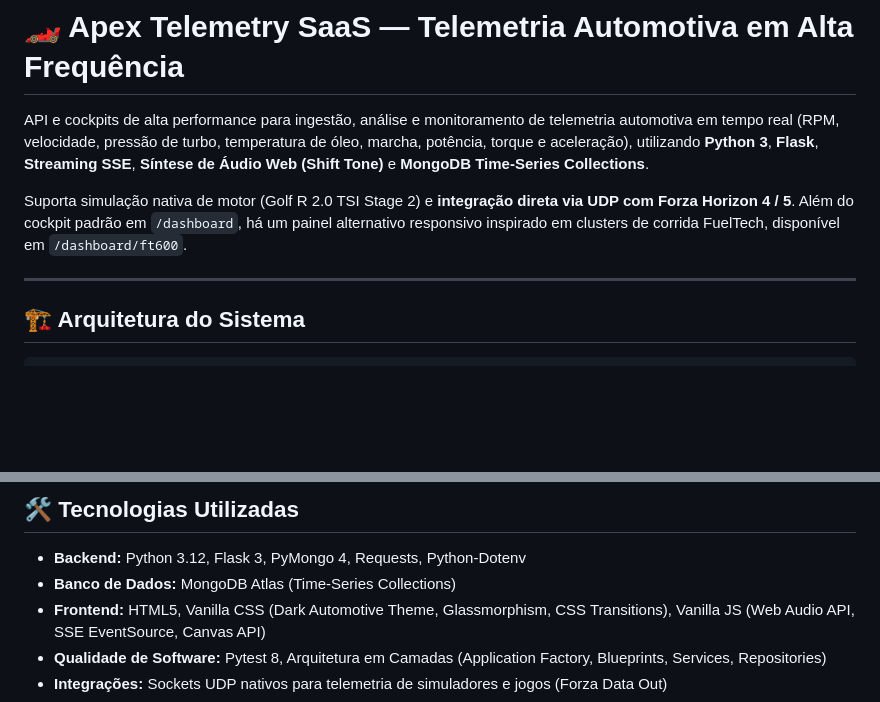
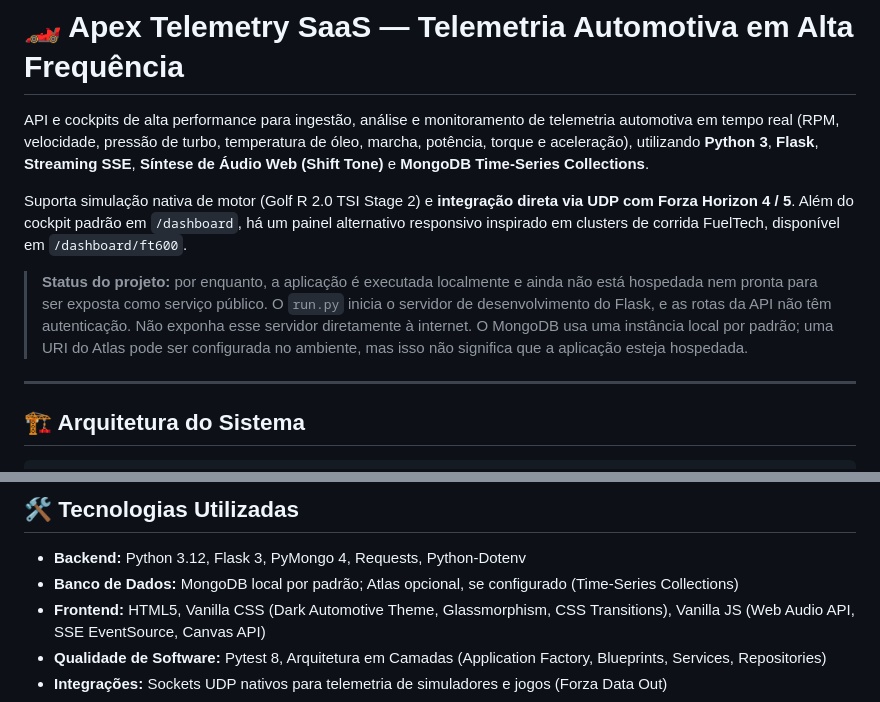
Before and after one commit to mauricioscc/TelemetrySaas, a Markdown page: README.md, 2 parts joined by grey strips. GitHub-like rendering; blank space fills up the shorter version.

```diff
--- a/README.md
+++ b/README.md
@@ -4,6 +4,8 @@ API e cockpits de alta performance para ingestão, análise e monitoramento de t
 
 Suporta simulação nativa de motor (Golf R 2.0 TSI Stage 2) e **integração direta via UDP com Forza Horizon 4 / 5**.
 Além do cockpit padrão em `/dashboard`, há um painel alternativo responsivo inspirado em clusters de corrida FuelTech, disponível em `/dashboard/ft600`.
+
+> **Status do projeto:** por enquanto, a aplicação é executada localmente e ainda não está hospedada nem pronta para ser exposta como serviço público. O `run.py` inicia o servidor de desenvolvimento do Flask, e as rotas da API não têm autenticação. Não exponha esse servidor diretamente à internet. O MongoDB usa uma instância local por padrão; uma URI do Atlas pode ser configurada no ambiente, mas isso não significa que a aplicação esteja hospedada.
 
 ---
 
@@ -221,7 +224,7 @@ O projeto conta com testes para contratos HTTP, validações de limites físicos
 ## 🛠️ Tecnologias Utilizadas
 
 * **Backend:** Python 3.12, Flask 3, PyMongo 4, Requests, Python-Dotenv
-* **Banco de Dados:** MongoDB Atlas (Time-Series Collections)
+* **Banco de Dados:** MongoDB local por padrão; Atlas opcional, se configurado (Time-Series Collections)
 * **Frontend:** HTML5, Vanilla CSS (Dark Automotive Theme, Glassmorphism, CSS Transitions), Vanilla JS (Web Audio API, SSE EventSource, Canvas API)
 * **Qualidade de Software:** Pytest 8, Arquitetura em Camadas (Application Factory, Blueprints, Services, Repositories)
 * **Integrações:** Sockets UDP nativos para telemetria de simuladores e jogos (Forza Data Out)
```
Also changed, not shown: other parts of README.md (+6 -5 lines).
